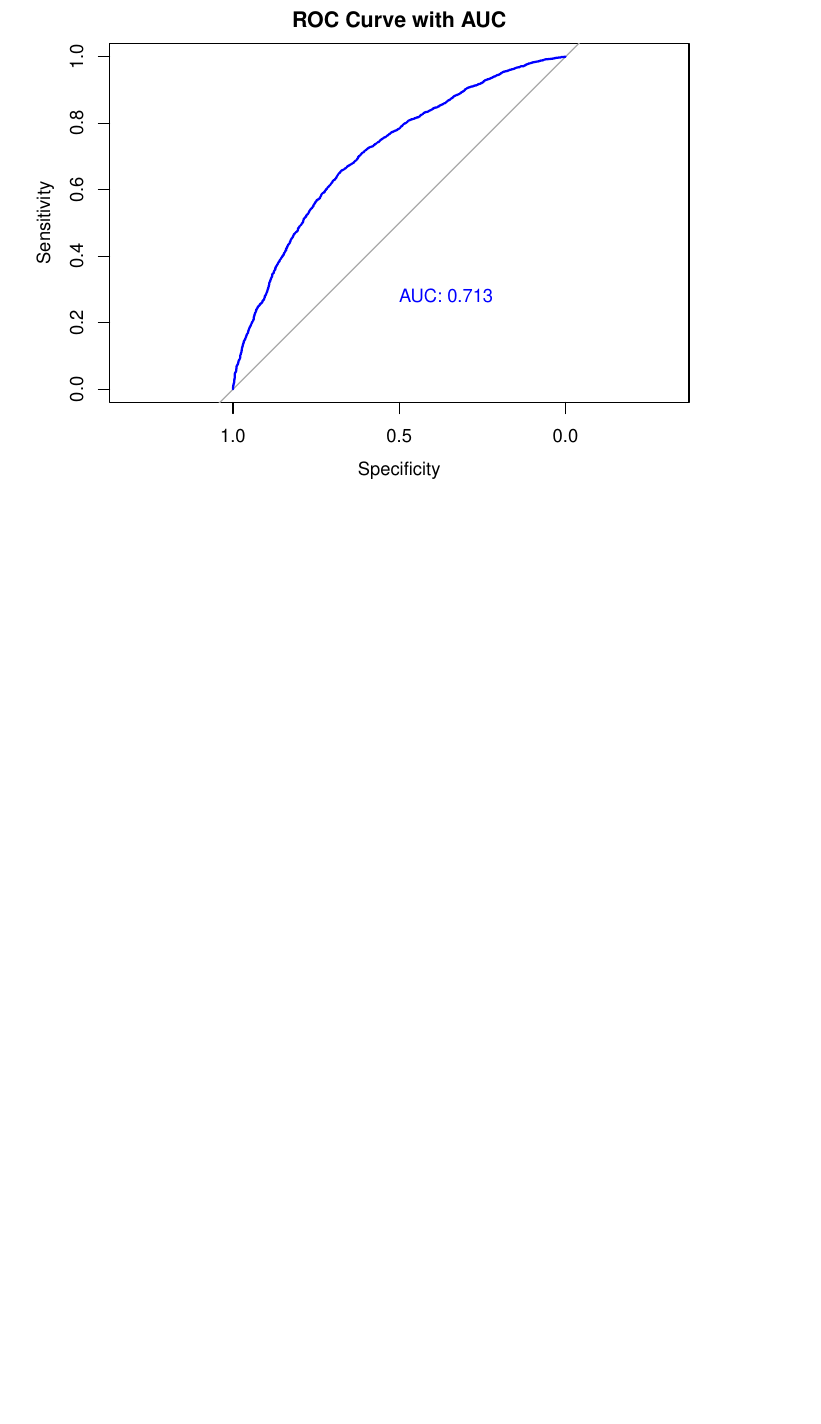
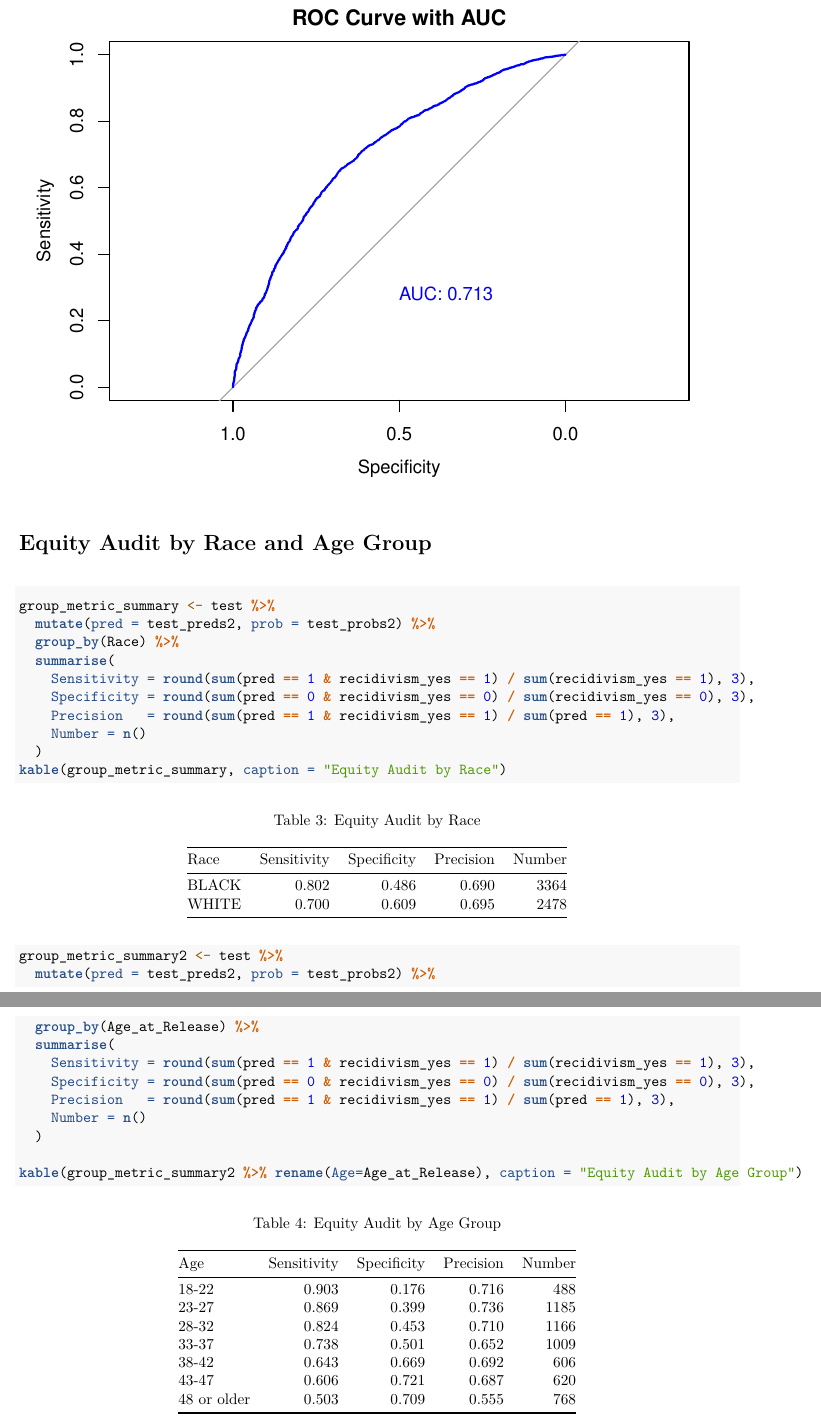
Before and after one commit to MUSA-Zhanchao/PPA_assignment, an R Markdown document (assignment4/assignment4.Rmd): part of page 9 of 9 before the commit and two parts of pages 9 and 10 of 10 after it, the two joined at a grey line, cut so that both start at the same text, the shorter picture padded with empty space. The pictures show the output file assignment4/assignment4.pdf that the author committed with the source.

Commit message:
5. Equity Audit by Race and Age Group (1 pt) #57 code finished

````diff
--- a/assignment4/assignment4.Rmd
+++ b/assignment4/assignment4.Rmd
@@ -226,3 +226,33 @@ The overall AUC of the model is 0.75, which indicates that the model has a good
 roc_obj <- roc(test$recidivism_yes, test_probs1)
 plot(roc_obj, col = "blue", main = "ROC Curve with AUC", print.auc = TRUE, print.auc.x = 0.5, print.auc.y = 0.3)
 ```
+
+# Equity Audit by Race and Age Group
+
+```{r}
+group_metric_summary <- test %>%
+  mutate(pred = test_preds2, prob = test_probs2) %>%
+  group_by(Race) %>%
+  summarise(
+    Sensitivity = round(sum(pred == 1 & recidivism_yes == 1) / sum(recidivism_yes == 1), 3),
+    Specificity = round(sum(pred == 0 & recidivism_yes == 0) / sum(recidivism_yes == 0), 3),
+    Precision   = round(sum(pred == 1 & recidivism_yes == 1) / sum(pred == 1), 3),
+    Number = n()
+  )
+kable(group_metric_summary, caption = "Equity Audit by Race")
+```
+
+```{r}
+group_metric_summary2 <- test %>%
+  mutate(pred = test_preds2, prob = test_probs2) %>%
+  group_by(Age_at_Release) %>%
+  summarise(
+    Sensitivity = round(sum(pred == 1 & recidivism_yes == 1) / sum(recidivism_yes == 1), 3),
+    Specificity = round(sum(pred == 0 & recidivism_yes == 0) / sum(recidivism_yes == 0), 3),
+    Precision   = round(sum(pred == 1 & recidivism_yes == 1) / sum(pred == 1), 3),
+    Number = n()
+  )
+
+kable(group_metric_summary2 %>% rename(Age=Age_at_Release), caption = "Equity Audit by Age Group")
+
+```
````
Also changed, not shown: assignment4/assignment4.pdf.
